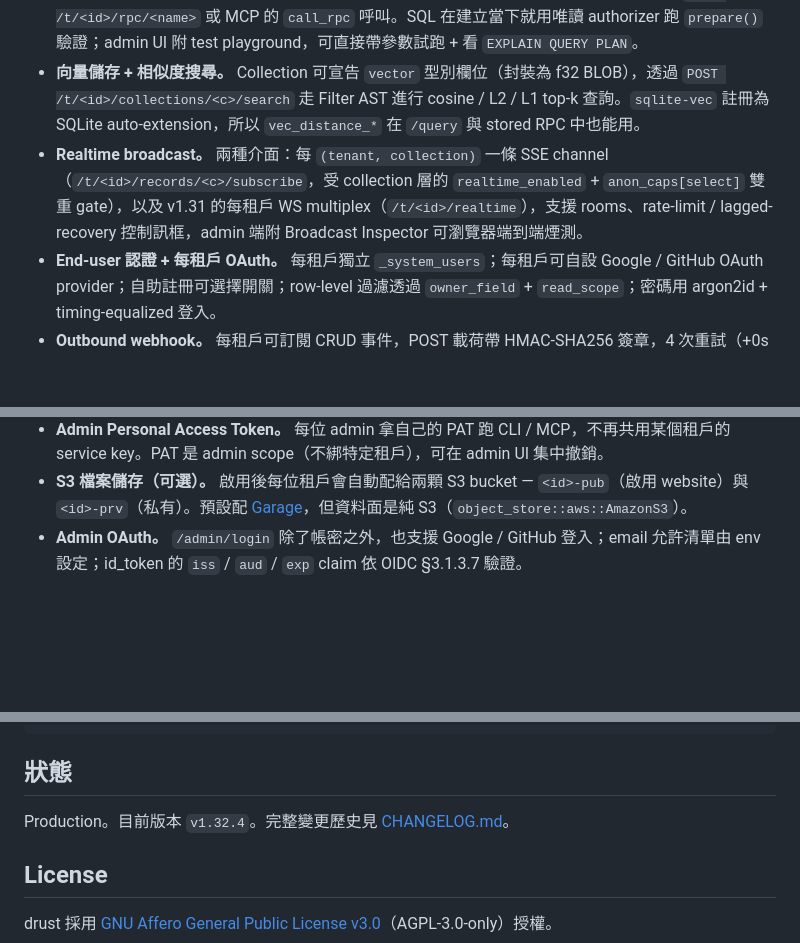
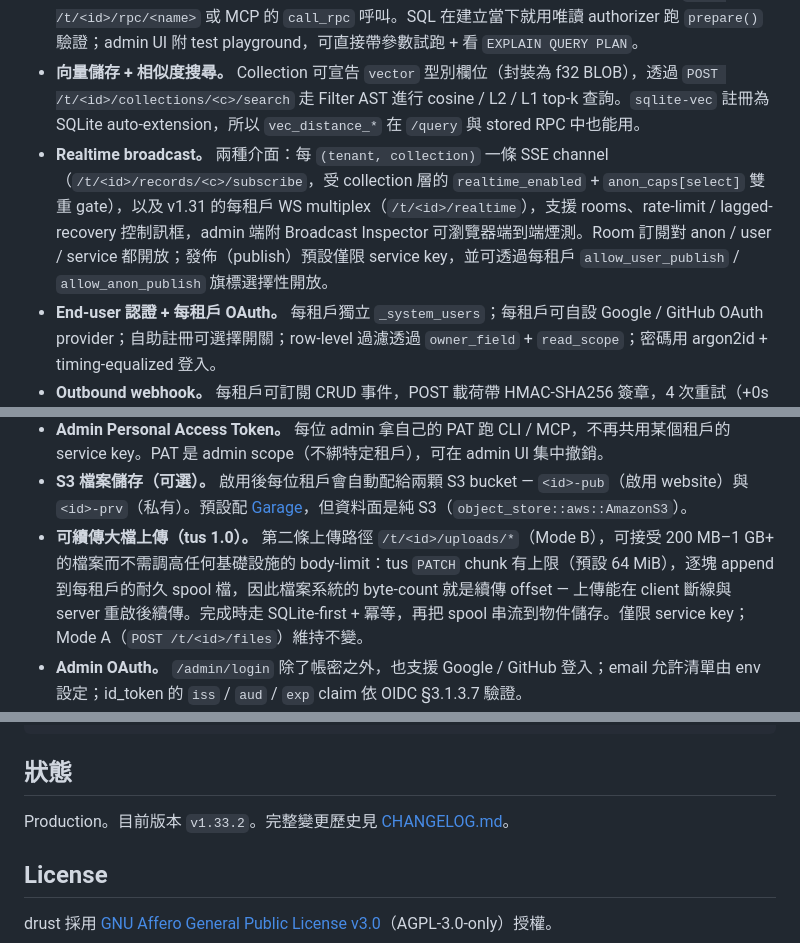
Before and after one commit to KaelLim/drust, a Markdown page: README.zh.md, 3 parts joined by grey strips. Drawn GitHub-style; blank space fills up the shorter version.

```diff
--- a/README.zh.md
+++ b/README.zh.md
@@ -29,13 +29,14 @@ updated: 2026-05-31
 - **每租戶 schema 自動產生器。** `GET /t/<id>/openapi.json`、`GET /t/<id>/types.ts`、`GET /t/<id>/zod.ts` 三個端點依照租戶當下的 schema 即時產出 OpenAPI 3.1、TypeScript `Row` / `Insert` / `Update` 介面、以及 Zod runtime validator（向量欄位 → `z.array(z.number()).length(N)`）。Anon 與 service view 形狀不同；`X-Drust-Schema-Source` header 標明此次回應走的是哪個 view。
 - **Stored RPC（類 Supabase 命名 SQL function）。** 租戶可以定義具名 SELECT 函式，透過 `POST /t/<id>/rpc/<name>` 或 MCP 的 `call_rpc` 呼叫。SQL 在建立當下就用唯讀 authorizer 跑 `prepare()` 驗證；admin UI 附 test playground，可直接帶參數試跑 + 看 `EXPLAIN QUERY PLAN`。
 - **向量儲存 + 相似度搜尋。** Collection 可宣告 `vector` 型別欄位（封裝為 f32 BLOB），透過 `POST /t/<id>/collections/<c>/search` 走 Filter AST 進行 cosine / L2 / L1 top-k 查詢。`sqlite-vec` 註冊為 SQLite auto-extension，所以 `vec_distance_*` 在 `/query` 與 stored RPC 中也能用。
-- **Realtime broadcast。** 兩種介面：每 `(tenant, collection)` 一條 SSE channel（`/t/<id>/records/<c>/subscribe`，受 collection 層的 `realtime_enabled` + `anon_caps[select]` 雙重 gate），以及 v1.31 的每租戶 WS multiplex（`/t/<id>/realtime`），支援 rooms、rate-limit / lagged-recovery 控制訊框，admin 端附 Broadcast Inspector 可瀏覽器端到端煙測。
+- **Realtime broadcast。** 兩種介面：每 `(tenant, collection)` 一條 SSE channel（`/t/<id>/records/<c>/subscribe`，受 collection 層的 `realtime_enabled` + `anon_caps[select]` 雙重 gate），以及 v1.31 的每租戶 WS multiplex（`/t/<id>/realtime`），支援 rooms、rate-limit / lagged-recovery 控制訊框，admin 端附 Broadcast Inspector 可瀏覽器端到端煙測。Room 訂閱對 anon / user / service 都開放；發佈（publish）預設僅限 service key，並可透過每租戶 `allow_user_publish` / `allow_anon_publish` 旗標選擇性開放。
 - **End-user 認證 + 每租戶 OAuth。** 每租戶獨立 `_system_users`；每租戶可自設 Google / GitHub OAuth provider；自助註冊可選擇開關；row-level 過濾透過 `owner_field` + `read_scope`；密碼用 argon2id + timing-equalized 登入。
 - **Outbound webhook。** 每租戶可訂閱 CRUD 事件，POST 載荷帶 HMAC-SHA256 簽章，4 次重試（+0s / +1s / +5s / +30s）；admin UI / REST / MCP 三種寫入面；SSRF 防護在每次 dispatch 都會擋私網 / loopback / CGNAT / IPv6-mapped 對應位址；HTTP client 跨重試共用，但每次 Request 都重新解析 DNS，確保 resolver 永遠跑在每條連線上。
 - **Schema description（給 LLM 啟動用）。** Collection / field / index / RPC 都可帶純文字 `description`，透過 `describe_collection` 與 `get_schema_overview` 一次取出，讓 LLM 一次 MCP call 就理解整個 schema 的設計意圖。
 - **Admin UI。** 雙頁式 web UI（`/admin/tenants` + 各租戶 `/admin/tenants/<id>/<datatable>`），含 Supabase 風格的 collection 編輯器（sticky header、FilterAst 驅動的 Table mode 走 `POST /_list`、Definition view）、檔案管理、RPC 編輯器 + test playground、anon 能力矩陣、MCP 設定範本、audit log 瀏覽器、backup 瀏覽器 + 單租戶還原、Broadcast Inspector。內建中英雙語（`en` / `zh-Hant`）與三套主題（`system` / `cozy-dark` / `soft-light`）。
 - **Admin Personal Access Token。** 每位 admin 拿自己的 PAT 跑 CLI / MCP，不再共用某個租戶的 service key。PAT 是 admin scope（不綁特定租戶），可在 admin UI 集中撤銷。
 - **S3 檔案儲存（可選）。** 啟用後每位租戶會自動配給兩顆 S3 bucket — `<id>-pub`（啟用 website）與 `<id>-prv`（私有）。預設配 [Garage](https://garagehq.deuxfleurs.fr/)，但資料面是純 S3（`object_store::aws::AmazonS3`）。
+- **可續傳大檔上傳（tus 1.0）。** 第二條上傳路徑 `/t/<id>/uploads/*`（Mode B），可接受 200 MB–1 GB+ 的檔案而不需調高任何基礎設施的 body-limit：tus `PATCH` chunk 有上限（預設 64 MiB），逐塊 append 到每租戶的耐久 spool 檔，因此檔案系統的 byte-count 就是續傳 offset — 上傳能在 client 斷線與 server 重啟後續傳。完成時走 SQLite-first + 冪等，再把 spool 串流到物件儲存。僅限 service key；Mode A（`POST /t/<id>/files`）維持不變。
 - **Admin OAuth。** `/admin/login` 除了帳密之外，也支援 Google / GitHub 登入；email 允許清單由 env 設定；id_token 的 `iss` / `aud` / `exp` claim 依 OIDC §3.1.3.7 驗證。
 - **Observability。** 受 admin session 保護的 `/admin/_metrics` Prometheus 端點，揭露 audit drop、bearer denial、webhook attempt、active WS connection、每租戶 DB bytes 等指標。Audit 寫入 `meta_logs.sqlite`，內建 90 天 retention 清理 + 每月 VACUUM，admin UI 可查。
 - **Operational 基本配備。** 每租戶 rate limit、每日 `VACUUM INTO` 快照（同時備份 `meta.sqlite` + `meta_logs.sqlite`，保留 30 天）、軟刪除（7 天緩衝期）、CORS allow-list 支援子網域萬用字元。
@@ -142,7 +143,7 @@ CLAUDE.md            給 AI coding agent 看的內部指引
 
 ## 狀態
 
-Production。目前版本 `v1.32.4`。完整變更歷史見 [CHANGELOG.md](CHANGELOG.md)。
+Production。目前版本 `v1.33.2`。完整變更歷史見 [CHANGELOG.md](CHANGELOG.md)。
 
 ## License
 
```
Also changed, not shown: other parts of README.zh.md (+1 -1 lines), README.md (+4 -3 lines).
